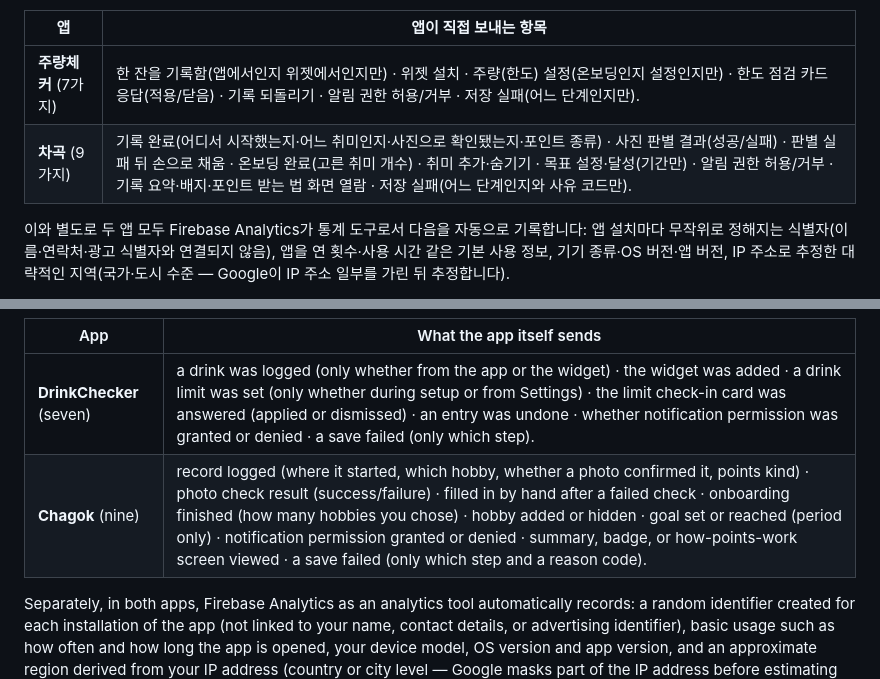
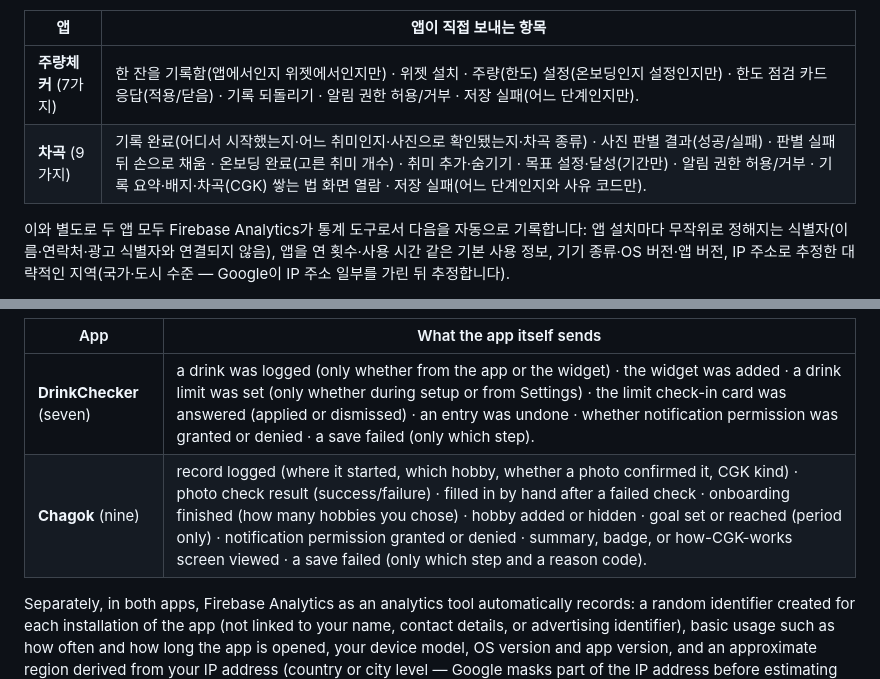
Before and after one commit to jongin-2/ihwa, a Markdown page: pending/chagok/privacy.md, 2 parts joined by grey strips. Drawn GitHub-style.

```diff
--- a/pending/chagok/privacy.md
+++ b/pending/chagok/privacy.md
@@ -34,7 +34,7 @@
 | 앱 | 앱이 직접 보내는 항목 |
 |---|---|
 | **주량체커** (7가지) | 한 잔을 기록함(앱에서인지 위젯에서인지만) · 위젯 설치 · 주량(한도) 설정(온보딩인지 설정인지만) · 한도 점검 카드 응답(적용/닫음) · 기록 되돌리기 · 알림 권한 허용/거부 · 저장 실패(어느 단계인지만). |
-| **차곡** (9가지) | 기록 완료(어디서 시작했는지·어느 취미인지·사진으로 확인됐는지·포인트 종류) · 사진 판별 결과(성공/실패) · 판별 실패 뒤 손으로 채움 · 온보딩 완료(고른 취미 개수) · 취미 추가·숨기기 · 목표 설정·달성(기간만) · 알림 권한 허용/거부 · 기록 요약·배지·포인트 받는 법 화면 열람 · 저장 실패(어느 단계인지와 사유 코드만). |
+| **차곡** (9가지) | 기록 완료(어디서 시작했는지·어느 취미인지·사진으로 확인됐는지·차곡 종류) · 사진 판별 결과(성공/실패) · 판별 실패 뒤 손으로 채움 · 온보딩 완료(고른 취미 개수) · 취미 추가·숨기기 · 목표 설정·달성(기간만) · 알림 권한 허용/거부 · 기록 요약·배지·차곡(CGK) 쌓는 법 화면 열람 · 저장 실패(어느 단계인지와 사유 코드만). |
 
 이와 별도로 두 앱 모두 Firebase Analytics가 통계 도구로서 다음을 자동으로 기록합니다: 앱 설치마다 무작위로 정해지는 식별자(이름·연락처·광고 식별자와 연결되지 않음), 앱을 연 횟수·사용 시간 같은 기본 사용 정보, 기기 종류·OS 버전·앱 버전, IP 주소로 추정한 대략적인 지역(국가·도시 수준 — Google이 IP 주소 일부를 가린 뒤 추정합니다).
 
@@ -102,7 +102,7 @@ To learn which features people actually use, the apps do send **anonymous usage
 | App | What the app itself sends |
 |---|---|
 | **DrinkChecker** (seven) | a drink was logged (only whether from the app or the widget) · the widget was added · a drink limit was set (only whether during setup or from Settings) · the limit check-in card was answered (applied or dismissed) · an entry was undone · whether notification permission was granted or denied · a save failed (only which step). |
-| **Chagok** (nine) | record logged (where it started, which hobby, whether a photo confirmed it, points kind) · photo check result (success/failure) · filled in by hand after a failed check · onboarding finished (how many hobbies you chose) · hobby added or hidden · goal set or reached (period only) · notification permission granted or denied · summary, badge, or how-points-work screen viewed · a save failed (only which step and a reason code). |
+| **Chagok** (nine) | record logged (where it started, which hobby, whether a photo confirmed it, CGK kind) · photo check result (success/failure) · filled in by hand after a failed check · onboarding finished (how many hobbies you chose) · hobby added or hidden · goal set or reached (period only) · notification permission granted or denied · summary, badge, or how-CGK-works screen viewed · a save failed (only which step and a reason code). |
 
 Separately, in both apps, Firebase Analytics as an analytics tool automatically records: a random identifier created for each installation of the app (not linked to your name, contact details, or advertising identifier), basic usage such as how often and how long the app is opened, your device model, OS version and app version, and an approximate region derived from your IP address (country or city level — Google masks part of the IP address before estimating it).
 
```
Also changed, not shown: pending/chagok/support.md (+12 -12 lines), pending/chagok/terms.md (+2 -2 lines).
